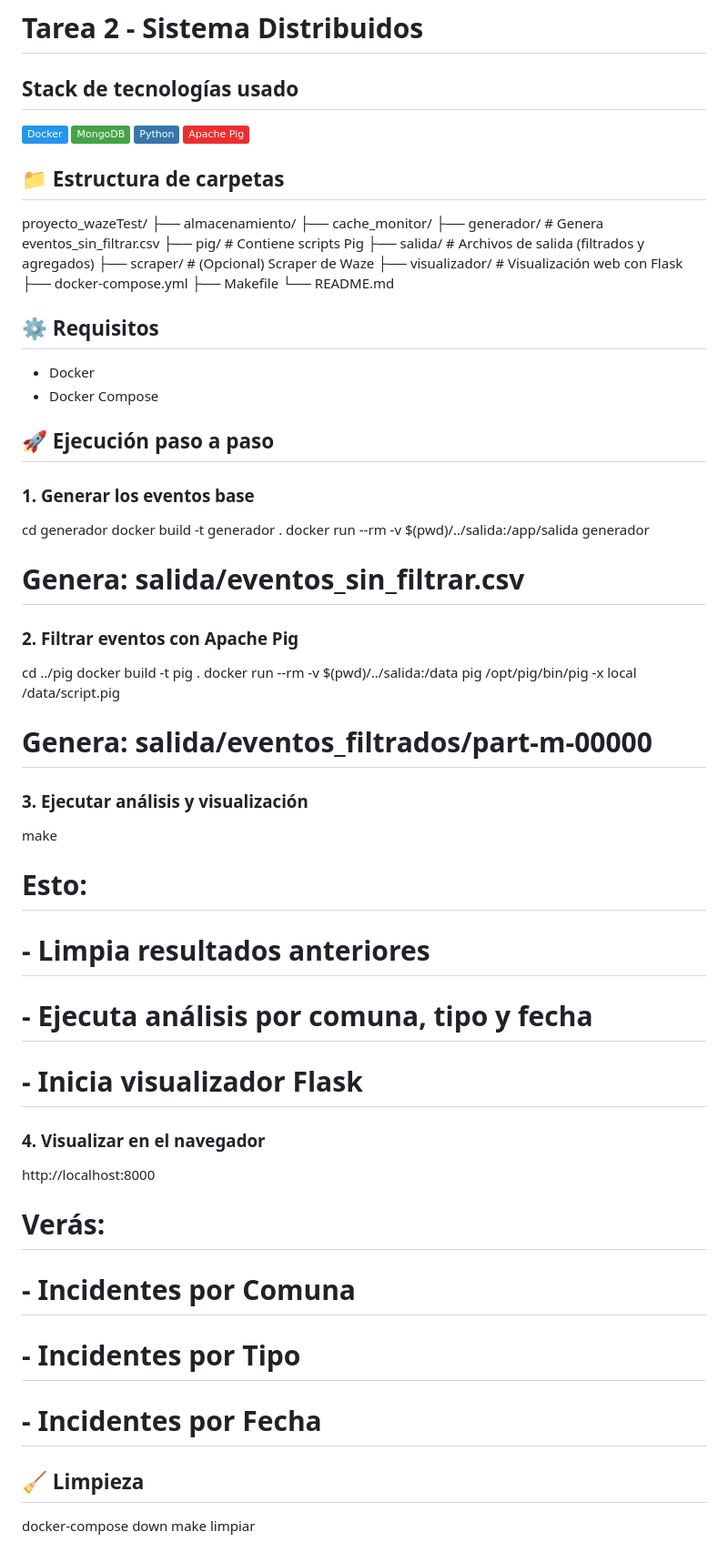
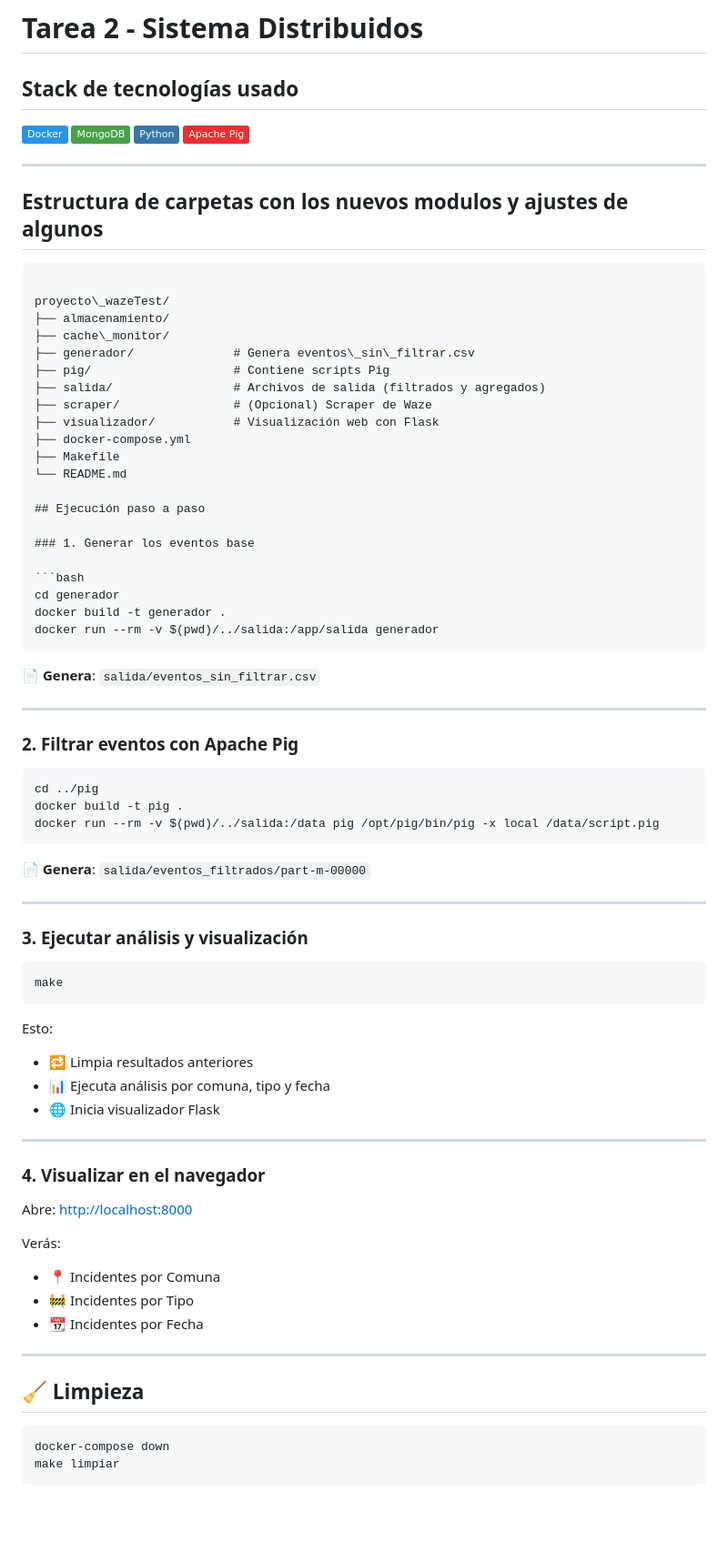
Before and after one commit to escandarr/ProyectoSD2025, a Markdown page: README.md, the part around the change. Shown at 91% size. Rendered like a GitHub page; badges without logos; blank space fills up the shorter version.

`````diff
--- a/README.md
+++ b/README.md
@@ -88,14 +88,16 @@ redis:
   [![Python](https://img.shields.io/badge/Python-3776AB?logo=python&logoColor=white&style=flat)](https://www.python.org/)
   [![Apache Pig](https://img.shields.io/badge/Apache%20Pig-EE2E2E?style=flat&logo=apacherocketmq&logoColor=white)](https://pig.apache.org/)
 
+---
 
+## Estructura de carpetas con los nuevos modulos y ajustes de algunos
 
-## 📁 Estructura de carpetas
+```
 
-proyecto_wazeTest/
+proyecto\_wazeTest/
 ├── almacenamiento/
-├── cache_monitor/
-├── generador/              # Genera eventos_sin_filtrar.csv
+├── cache\_monitor/
+├── generador/              # Genera eventos\_sin\_filtrar.csv
 ├── pig/                    # Contiene scripts Pig
 ├── salida/                 # Archivos de salida (filtrados y agregados)
 ├── scraper/                # (Opcional) Scraper de Waze
@@ -104,48 +106,61 @@ proyecto_wazeTest/
 ├── Makefile
 └── README.md
 
-## ⚙️ Requisitos
-
-- Docker
-- Docker Compose
-
-## 🚀 Ejecución paso a paso
+## Ejecución paso a paso
 
 ### 1. Generar los eventos base
 
+```bash
 cd generador
 docker build -t generador .
 docker run --rm -v $(pwd)/../salida:/app/salida generador
+````
 
-# Genera: salida/eventos_sin_filtrar.csv
+📄 **Genera**: `salida/eventos_sin_filtrar.csv`
+
+---
 
 ### 2. Filtrar eventos con Apache Pig
 
+```bash
 cd ../pig
 docker build -t pig .
 docker run --rm -v $(pwd)/../salida:/data pig /opt/pig/bin/pig -x local /data/script.pig
+```
 
-# Genera: salida/eventos_filtrados/part-m-00000
+📄 **Genera**: `salida/eventos_filtrados/part-m-00000`
+
+---
 
 ### 3. Ejecutar análisis y visualización
 
+```bash
 make
+```
 
-# Esto:
-# - Limpia resultados anteriores
-# - Ejecuta análisis por comuna, tipo y fecha
-# - Inicia visualizador Flask
+Esto:
+
+* 🔁 Limpia resultados anteriores
+* 📊 Ejecuta análisis por comuna, tipo y fecha
+* 🌐 Inicia visualizador Flask
+
+---
 
 ### 4. Visualizar en el navegador
 
-http://localhost:8000
+Abre: [http://localhost:8000](http://localhost:8000)
 
-# Verás:
-# - Incidentes por Comuna
-# - Incidentes por Tipo
-# - Incidentes por Fecha
+Verás:
+
+* 📍 Incidentes por Comuna
+* 🚧 Incidentes por Tipo
+* 📆 Incidentes por Fecha
+
+---
 
 ## 🧹 Limpieza
 
+```bash
 docker-compose down
 make limpiar
+```
`````
